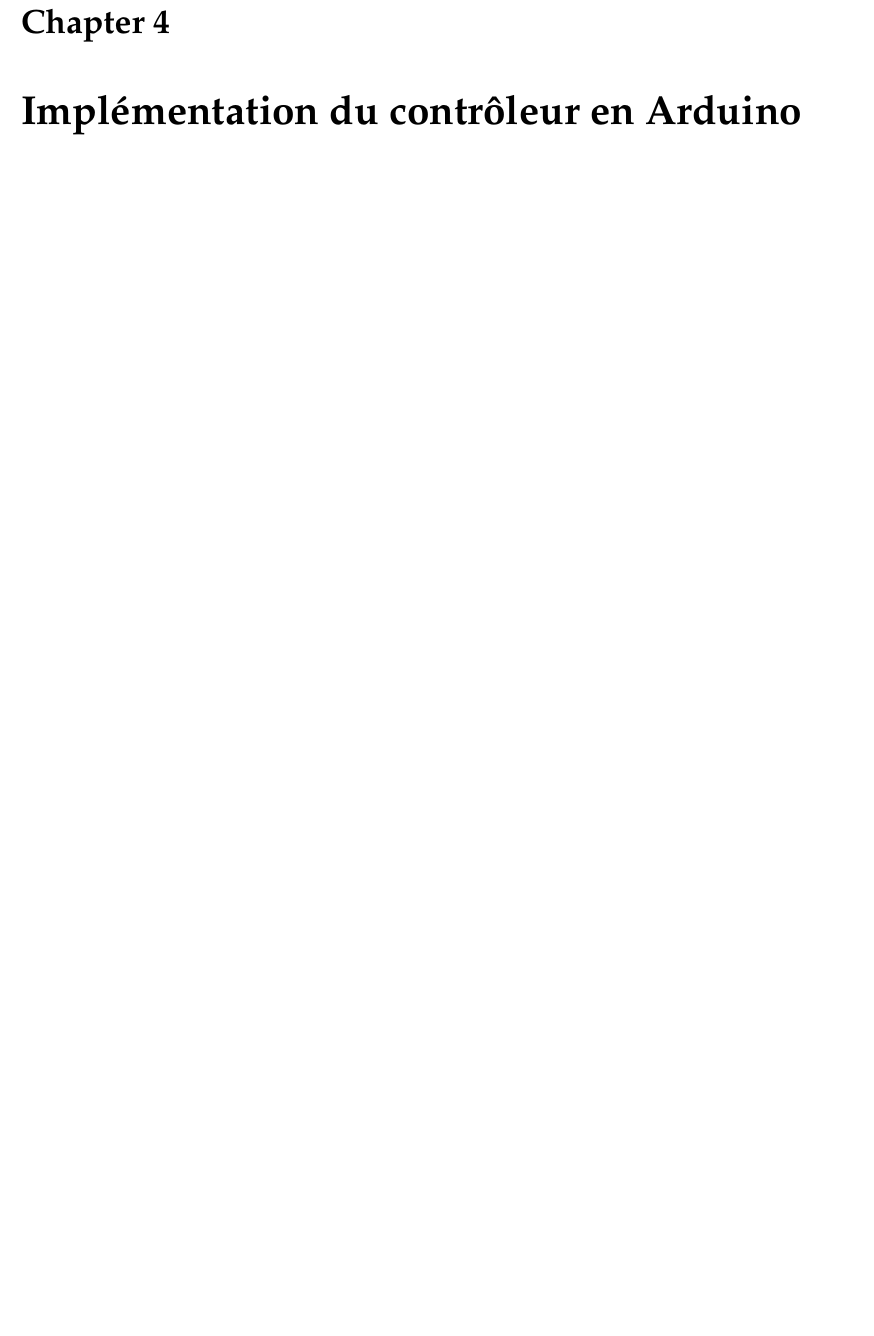
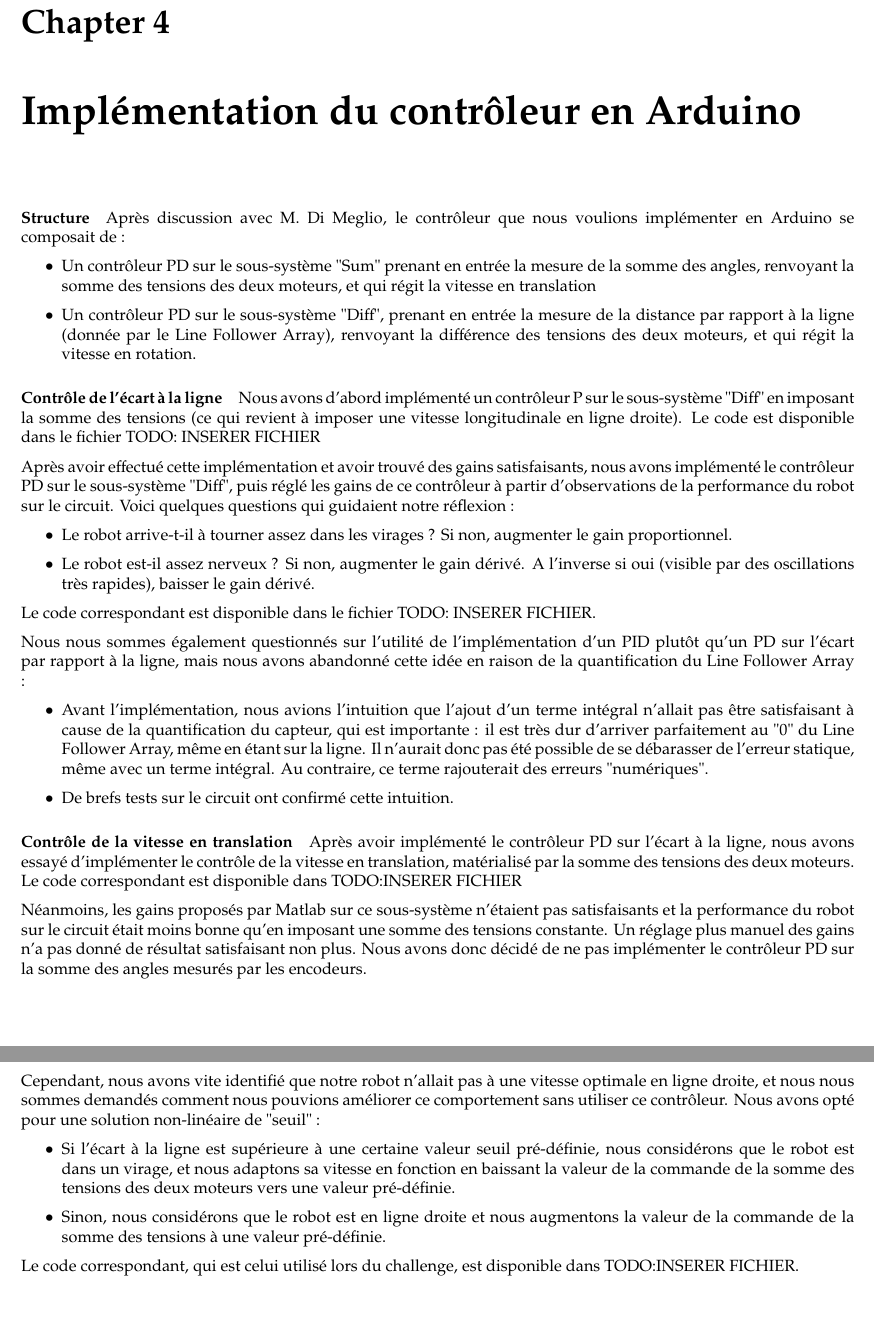
Before and after one commit to SushiOfDestiny/PI_MECATRO, a LaTeX document (rapport_automatique/rapport_automatique_gr7.tex): part of page 12 of 12 before the commit and two parts of pages 12 and 13 of 13 after it, the two joined at a grey line, cut so that both start at the same text, the shorter picture padded with empty space. Compiled offline with pdfLaTeX.

Commit message:
Rapport : partie élec v1

```diff
--- a/rapport_automatique/rapport_automatique_gr7.tex
+++ b/rapport_automatique/rapport_automatique_gr7.tex
@@ -557,7 +557,41 @@
 \href{https://forum.pololu.com/t/mechanics-and-electrical-parameters/18153/2}{ici}.
 
 \chapter{Implémentation du contrôleur en Arduino}
+\paragraph{Structure}
 
+Après discussion avec M. Di Meglio, le contrôleur que nous voulions implémenter en Arduino se composait de :
+\begin{itemize}
+\item Un contrôleur PD sur le sous-système "Sum" prenant en entrée la mesure de la somme des angles, renvoyant la somme des tensions des deux moteurs, et qui régit la vitesse en translation
+\item Un contrôleur PD sur le sous-système "Diff", prenant en entrée la mesure de la distance par rapport à la ligne (donnée par le Line Follower Array), renvoyant la différence des tensions des deux moteurs, et qui régit la vitesse en rotation.
+\end{itemize}
+\paragraph{Contrôle de l'écart à la ligne}
+
+Nous avons d'abord implémenté un contrôleur P sur le sous-système "Diff" en imposant la somme des tensions (ce qui revient à imposer une vitesse longitudinale en ligne droite). Le code est disponible dans le fichier TODO: INSERER FICHIER
+
+Après avoir effectué cette implémentation et avoir trouvé des gains satisfaisants, nous avons implémenté le contrôleur PD sur le sous-système "Diff", puis réglé les gains de ce contrôleur à partir d'observations de la performance du robot sur le circuit. Voici quelques questions qui guidaient notre réflexion :
+\begin{itemize}
+    \item Le robot arrive-t-il à tourner assez dans les virages ? Si non, augmenter le gain proportionnel.
+    \item Le robot est-il assez nerveux ? Si non, augmenter le gain dérivé. A l'inverse si oui (visible par des oscillations très rapides), baisser le gain dérivé.
+\end{itemize}
+
+Le code correspondant est disponible dans le fichier TODO: INSERER FICHIER.
+
+Nous nous sommes également questionnés sur l'utilité de l'implémentation d'un PID plutôt qu'un PD sur l'écart par rapport à la ligne, mais nous avons abandonné cette idée en raison de la quantification du Line Follower Array :
+\begin{itemize}
+    \item Avant l'implémentation, nous avions l'intuition que l'ajout d'un terme intégral n'allait pas être satisfaisant à cause de la quantification du capteur, qui est importante : il est très dur d'arriver parfaitement au "0" du Line Follower Array, même en étant sur la ligne. Il n'aurait donc pas été possible de se débarasser de l'erreur statique, même avec un terme intégral. Au contraire, ce terme rajouterait des erreurs "numériques".
+    \item De brefs tests sur le circuit ont confirmé cette intuition.
+\end{itemize}
 % \printbibliography
 
+\paragraph{Contrôle de la vitesse en translation}
+Après avoir implémenté le contrôleur PD sur l'écart à la ligne, nous avons essayé d'implémenter le contrôle de la vitesse en translation, matérialisé par la somme des tensions des deux moteurs. Le code correspondant est disponible dans TODO:INSERER FICHIER
+
+Néanmoins, les gains proposés par Matlab sur ce sous-système n'étaient pas satisfaisants et la performance du robot sur le circuit était moins bonne qu'en imposant une somme des tensions constante. Un réglage plus manuel des gains n'a pas donné de résultat satisfaisant non plus. Nous avons donc décidé de ne pas implémenter le contrôleur PD sur la somme des angles mesurés par les encodeurs.
+
+Cependant, nous avons vite identifié que notre robot n'allait pas à une vitesse optimale en ligne droite, et nous nous sommes demandés comment nous pouvions améliorer ce comportement sans utiliser ce contrôleur. Nous avons opté pour une solution non-linéaire de "seuil" :
+\begin{itemize}
+    \item Si l'écart à la ligne est supérieure à une certaine valeur seuil pré-définie, nous considérons que le robot est dans un virage, et nous adaptons sa vitesse en fonction en baissant la valeur de la commande de la somme des tensions des deux moteurs vers une valeur pré-définie.
+    \item Sinon, nous considérons que le robot est en ligne droite et nous augmentons la valeur de la commande de la somme des tensions à une valeur pré-définie.
+\end{itemize}
+Le code correspondant, qui est celui utilisé lors du challenge, est disponible dans TODO:INSERER FICHIER.
 \end{document}
```
Also changed, not shown: rapport_automatique/rapport_automatique_gr7.bbl, rapport_automatique/rapport_automatique_gr7.pdf, 8 other files.
